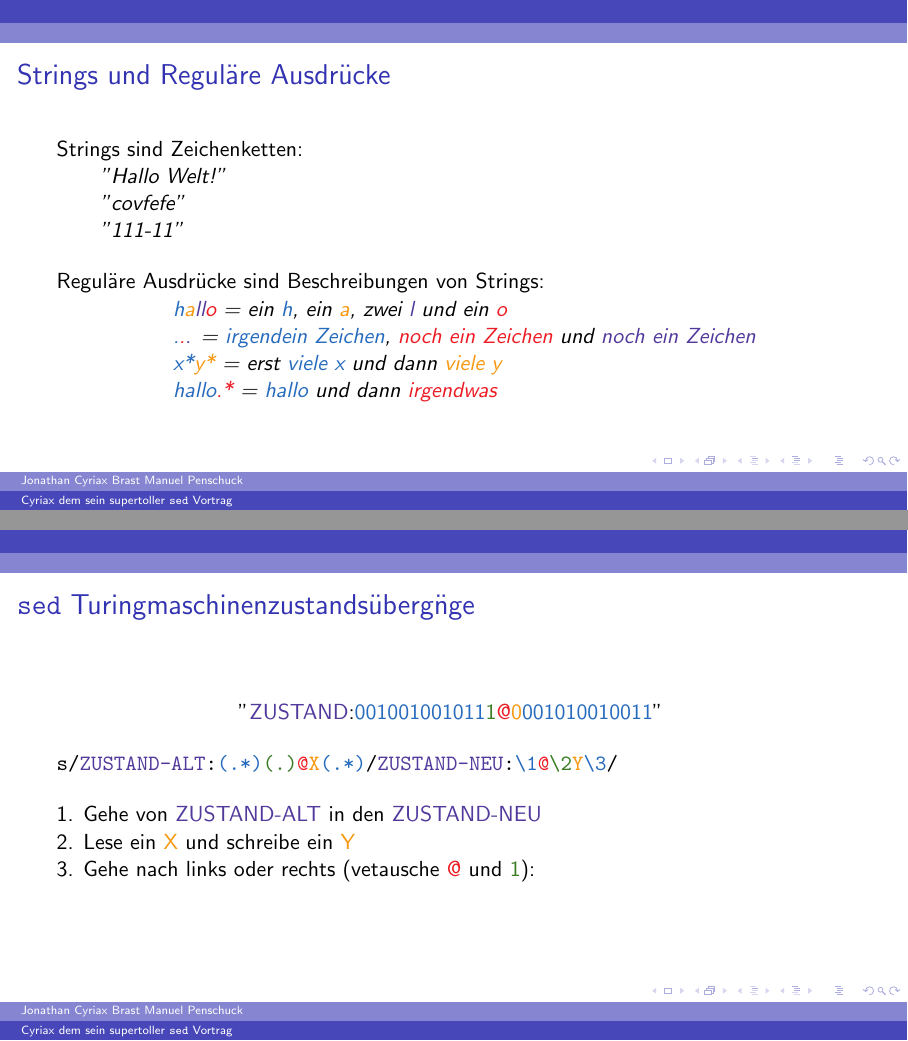
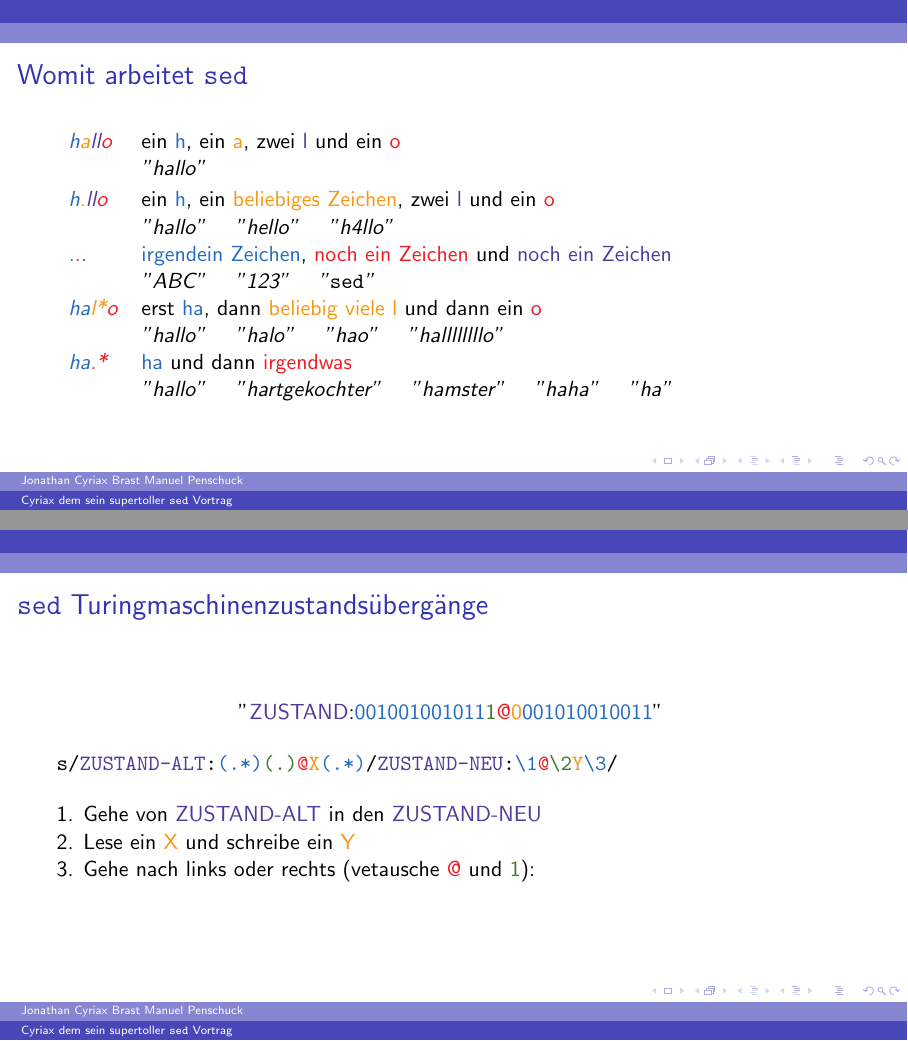
Before and after one commit to manpen/nos2017, LaTeX slides (talk/sed/sed.tex): pages 21 and 64 of 70 before the commit and pages 19 and 62 of 68 after it, joined at a grey line. Compiled offline with pdfLaTeX.

Commit message:
sed.tex some improvements

```diff
--- a/talk/sed/sed.tex
+++ b/talk/sed/sed.tex
@@ -83,23 +83,42 @@
 	{\hspace{22em} $\square$ q.e.d. \texttt{\#isso}}
 \end{frame}
 
-\begin{frame}{Strings und Regul\"are Ausdr\"ucke}
-	Strings sind Zeichenketten:\\
-	\hspace{2em}\textit{''Hallo Welt!''}\\\pause
-	\hspace{2em}\textit{''covfefe''}\\\pause
-	\hspace{2em}\textit{''111-11''}\\\pause
-	\bigskip
-	Regul\"are Ausdr\"ucke sind Beschreibungen von Strings:\\
-	\hspace{5em}  \textit{\cA{h}\cB{a}\cC{ll}\cD{o} = ein \cA{h}, ein \cB{a}, zwei \cC{l} und ein \cD{o}}\\\pause
-	\hspace{5em}  \textit{\cA{.}\cD{.}\cC{.} = \cA{irgendein Zeichen}, \cD{noch ein Zeichen} und \cC{noch ein Zeichen}}\\\pause
-	\hspace{5em}  \textit{\cA{x*}\cB{y*} = erst \cA{viele x} und dann \cB{viele y}}\\\pause
-	\hspace{5em}  \textit{\cA{hallo}\cD{.*} = \cA{hallo} und dann \cD{irgendwas}}\\
+\begin{frame}{Womit arbeitet {\tt sed}}
+
+	%Strings sind Zeichenketten:\\
+	%\hspace{2em}\textit{''Hallo Welt!''}\\\pause
+	%\hspace{2em}\textit{''covfefe''}\\\pause
+	%\hspace{2em}\textit{''111-11''}\\\pause
+	%\bigskip
+	%Regul\"are Ausdr\"ucke sind Beschreibungen von Strings:\\
+	\begin{tabular}{ll}
+
+		\textit{\cA{h}\cB{a}\cC{ll}\cD{o}} &
+		ein \cA{h}, ein \cB{a}, zwei \cC{l} und ein \cD{o}\\&
+		\textit{''hallo''}\vspace{.2em}
+		\\\pause
+		\textit{\cA{h}\cB{.}\cC{ll}\cD{o}} &
+		ein \cA{h},  ein \cB{beliebiges Zeichen},  zwei \cC{l} und ein \cD{o}\\&
+		\textit{''hallo'' \quad  ''hello'' \quad  ''h4llo''}
+		\\\pause
+		\textit{\cA{.}\cD{.}\cC{.}}&
+		\cA{irgendein Zeichen},  \cD{noch ein Zeichen} und \cC{noch ein Zeichen}\\&
+		\textit{''ABC'' \quad ''123'' \quad ''{\tt sed}''}
+		\\\pause
+		\textit{\cA{ha}\cB{l*}\cD{o}} &
+		erst \cA{ha}, dann \cB{beliebig viele l} und dann ein \cD{o}\\&
+		\textit{''hallo'' \quad ''halo'' \quad ''hao'' \quad  ''hallllllllo''}
+		\\\pause
+		\textit{\cA{ha}\cD{.*}} &
+		\cA{ha} und dann \cD{irgendwas} \\&
+		\textit{''hallo'' \quad ''hartgekochter'' \quad ''hamster'' \quad ''haha'' \quad ''ha''}
+	\end{tabular}
 \end{frame}
 
 \begin{frame}{{\tt sed} - Grundlegende Befehle} %obsolet, weil editwar. Aber bleibt drin, wegen realistischer
 	Suchen und Ersetzen (alles andere is unwichtig):\\\pause
 	\begin{tabular}{ll}
-		{\tt s/     /      /}
+		{\tt s/ / /}
 		&
 		{\tt s} wie ''suchen und ersetzen''\\\pause
 		{\tt s/ \cA{foo} / \cB{bar} /}
@@ -183,7 +202,7 @@
 \end{frame}
 
 
-\begin{frame}{{\tt sed} Turingmaschinenzustands\"uberg\"nge}
+\begin{frame}{{\tt sed} Turingmaschinenzustands\"uberg\"ange}
 	\hspace{8em}
 	''\cC{ZUSTAND}:\cA{001001001011\cE{1}\cD{@}\cB{0}001010010011}''\\\pause
 	\bigskip
```
